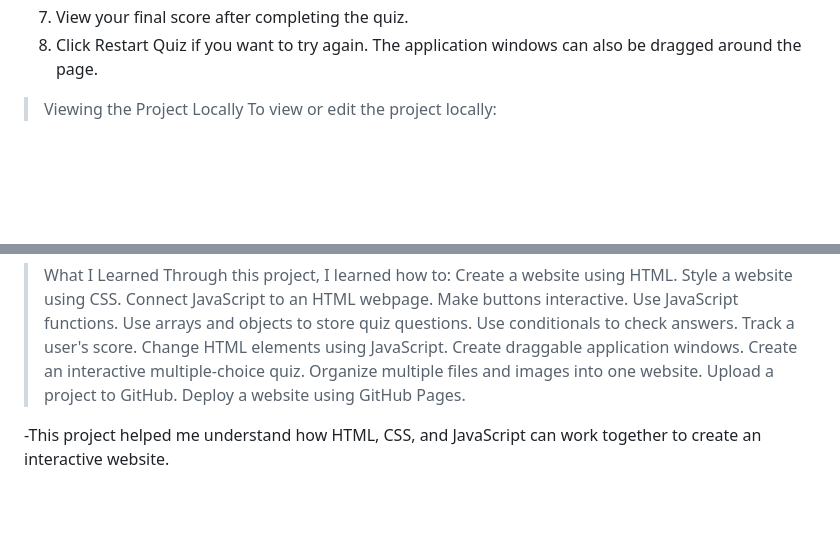
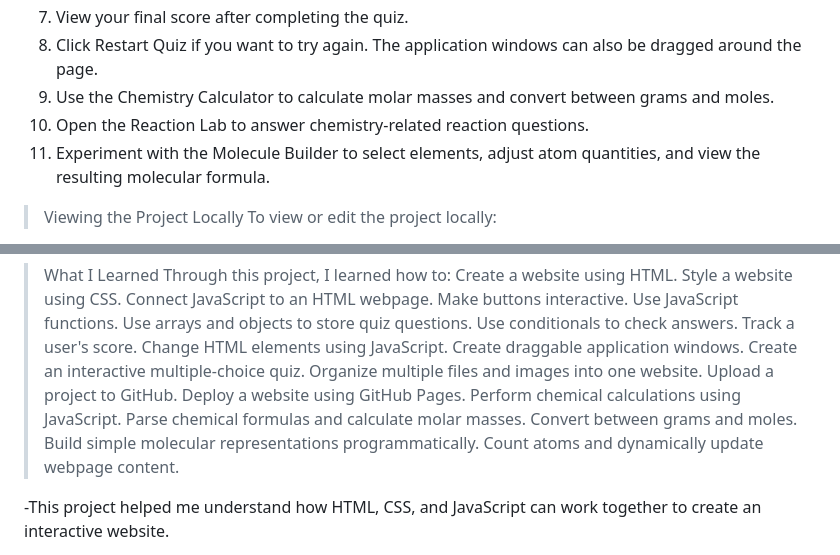
Before and after one commit to rigidvalmeo03/ichi-webOS1, a Markdown page: README.md, 2 parts joined by grey strips. GitHub-like rendering; blank space fills up the shorter version.

```diff
--- a/README.md
+++ b/README.md
@@ -175,6 +204,9 @@ Once inside the website:
 7. View your final score after completing the quiz.
 8. Click Restart Quiz if you want to try again.
 The application windows can also be dragged around the page.
+9. Use the Chemistry Calculator to calculate molar masses and convert between grams and moles.
+10. Open the Reaction Lab to answer chemistry-related reaction questions.
+11. Experiment with the Molecule Builder to select elements, adjust atom quantities, and view the resulting molecular formula.
 
 >Viewing the Project Locally
 To view or edit the project locally:
@@ -212,6 +244,11 @@ Create an interactive multiple-choice quiz.
 Organize multiple files and images into one website.
 Upload a project to GitHub.
 Deploy a website using GitHub Pages.
+Perform chemical calculations using JavaScript.
+Parse chemical formulas and calculate molar masses.
+Convert between grams and moles.
+Build simple molecular representations programmatically.
+Count atoms and dynamically update webpage content.
 
 -This project helped me understand how HTML, CSS, and JavaScript can work together to create an interactive website.
 
```
Also changed, not shown: other parts of README.md (+35 -6 lines).
